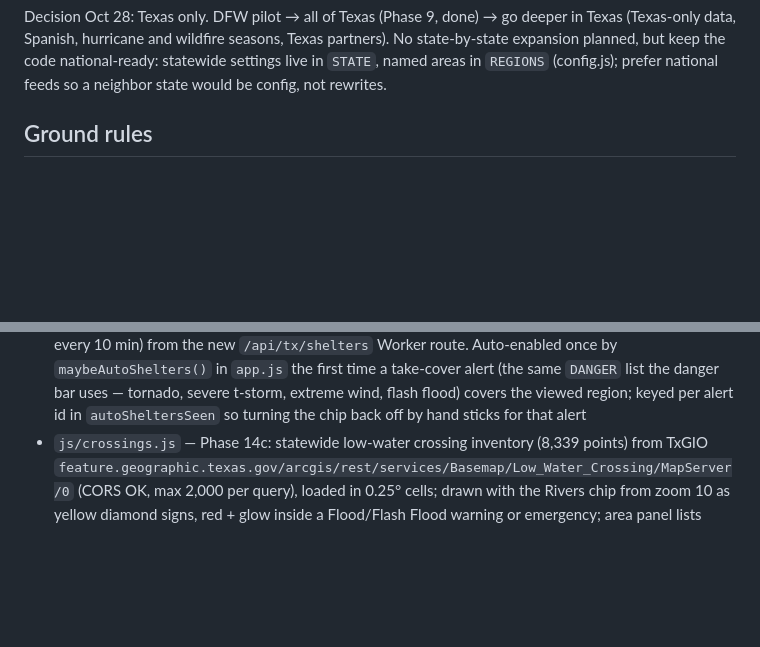
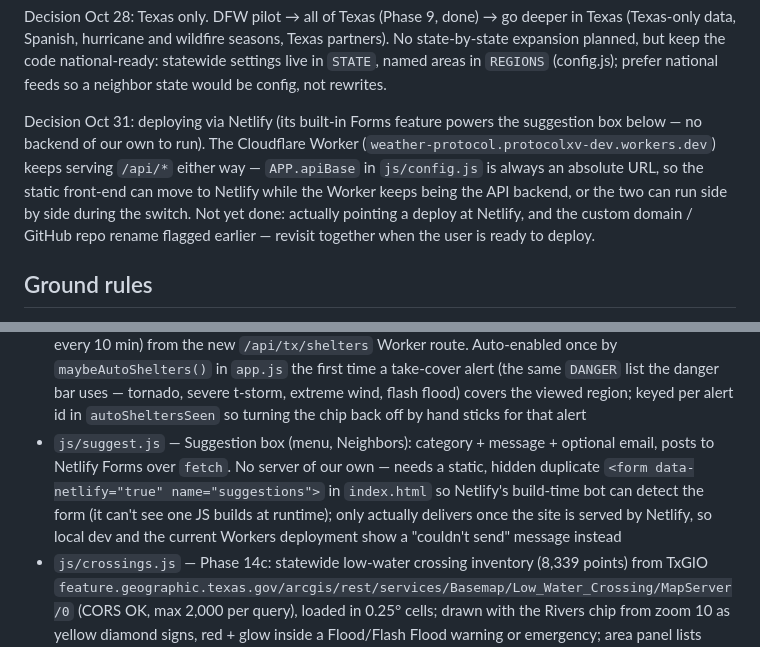
Before and after one commit to 0xReap3r/weather-protocol, a Markdown page: CLAUDE.md, 2 parts joined by grey strips. Rendered like a GitHub page; blank space fills up the shorter version.

Commit message:
Document the suggestion box and the Netlify deployment plan in CLAUDE.md
Co-Authored-By: Claude Sonnet 5 <noreply@anthropic.com>
Claude-Session: https://claude.ai/code/session_01B3V2bHSpK8vnr5FVMDexFB

```diff
--- a/CLAUDE.md
+++ b/CLAUDE.md
@@ -17,6 +17,13 @@ Decision Oct 28: Texas only. DFW pilot → all of Texas (Phase 9, done) → go d
 (Texas-only data, Spanish, hurricane and wildfire seasons, Texas partners). No state-by-state
 expansion planned, but keep the code national-ready: statewide settings live in `STATE`, named
 areas in `REGIONS` (config.js); prefer national feeds so a neighbor state would be config, not rewrites.
+
+Decision Oct 31: deploying via Netlify (its built-in Forms feature powers the suggestion box below —
+no backend of our own to run). The Cloudflare Worker (`weather-protocol.protocolxv-dev.workers.dev`)
+keeps serving `/api/*` either way — `APP.apiBase` in `js/config.js` is always an absolute URL, so the
+static front-end can move to Netlify while the Worker keeps being the API backend, or the two can run
+side by side during the switch. Not yet done: actually pointing a deploy at Netlify, and the custom
+domain / GitHub repo rename flagged earlier — revisit together when the user is ready to deploy.
 
 ## Ground rules
 - Free, public data only for v1. No secret keys in the repo. The Supabase publishable (anon) key is the one exception: it is public by design; row-level security in `supabase/schema.sql` controls access.
@@ -107,6 +114,7 @@ Run locally: `npx serve .` then open http://localhost:3000.
 - Rain totals chip also draws TexMesonet stations (24 h / 3 day measured rain; hidden for 1 h) with a station sheet; Fires chip also draws county burn bans, and the area panel names a burn ban for the spot's county
 - `js/mesodiscussion.js` — Mesoscale discussions chip (Phase 15): SPC short-fuse discussions as a purple glowing polygon + label; filters out the `"NoArea"` placeholder; card + sheet link to the full SPC text
 - `js/shelters.js` / `js/data/shelters.js` — Shelters chip (Phase 15): year-round HIFLD sites (quiet frost dots, loaded lazily on first toggle-on) + FEMA's live "open now" list (bright highlighted ring, polled every 10 min) from the new `/api/tx/shelters` Worker route. Auto-enabled once by `maybeAutoShelters()` in `app.js` the first time a take-cover alert (the same `DANGER` list the danger bar uses — tornado, severe t-storm, extreme wind, flash flood) covers the viewed region; keyed per alert id in `autoSheltersSeen` so turning the chip back off by hand sticks for that alert
+- `js/suggest.js` — Suggestion box (menu, Neighbors): category + message + optional email, posts to Netlify Forms over `fetch`. No server of our own — needs a static, hidden duplicate `<form data-netlify="true" name="suggestions">` in `index.html` so Netlify's build-time bot can detect the form (it can't see one JS builds at runtime); only actually delivers once the site is served by Netlify, so local dev and the current Workers deployment show a "couldn't send" message instead
 - `js/crossings.js` — Phase 14c: statewide low-water crossing inventory (8,339 points) from TxGIO `feature.geographic.texas.gov/arcgis/rest/services/Basemap/Low_Water_Crossing/MapServer/0` (CORS OK, max 2,000 per query), loaded in 0.25° cells; drawn with the Rivers chip from zoom 10 as yellow diamond signs, red + glow inside a Flood/Flash Flood warning or emergency; area panel lists crossings within 2 mi (moves under the verdict when one is inside a flood warning). Locations only: never show "open"/"safe"
 - Map `maxBounds` (config `STATE`) is wide on purpose ([-124, 10, -76, 39]) so Gulf and eastern Pacific storms can be followed
 - `js/app.js` also: fast alert polling (60 s during active weather), "you're inside the warning" bar (`#danger-bar`) from the Near me location
```
